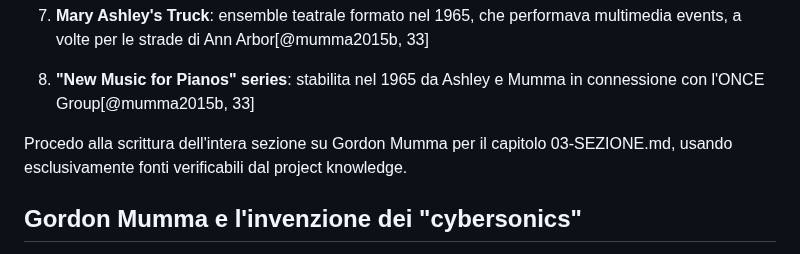
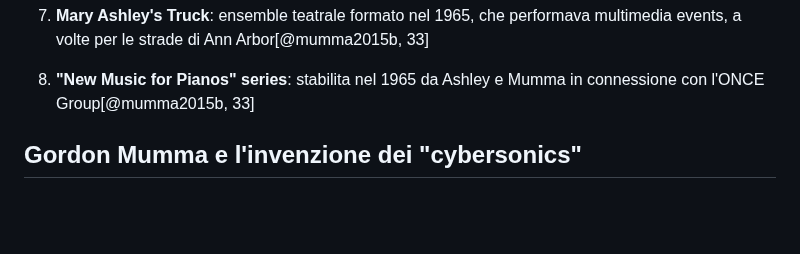
Before and after one commit to MusEl-ConsAq/GRDM-CODM05_II-COME04, a Markdown page: README.md, the part around the change. Drawn GitHub-style; blank space fills up the shorter version.

Commit message:
Auto-aggiornamento documento con template [skip ci]

```diff
--- a/README.md
+++ b/README.md
@@ -404,7 +404,6 @@ Le attività collaterali includevano:
 
 8. **"New Music for Pianos" series**: stabilita nel 1965 da Ashley e Mumma in connessione con l'ONCE Group[@mumma2015b, 33]
 
-Procedo alla scrittura dell'intera sezione su Gordon Mumma per il capitolo 03-SEZIONE.md, usando esclusivamente fonti verificabili dal project knowledge.
 
 ## Gordon Mumma e l'invenzione dei "cybersonics"
 
```
